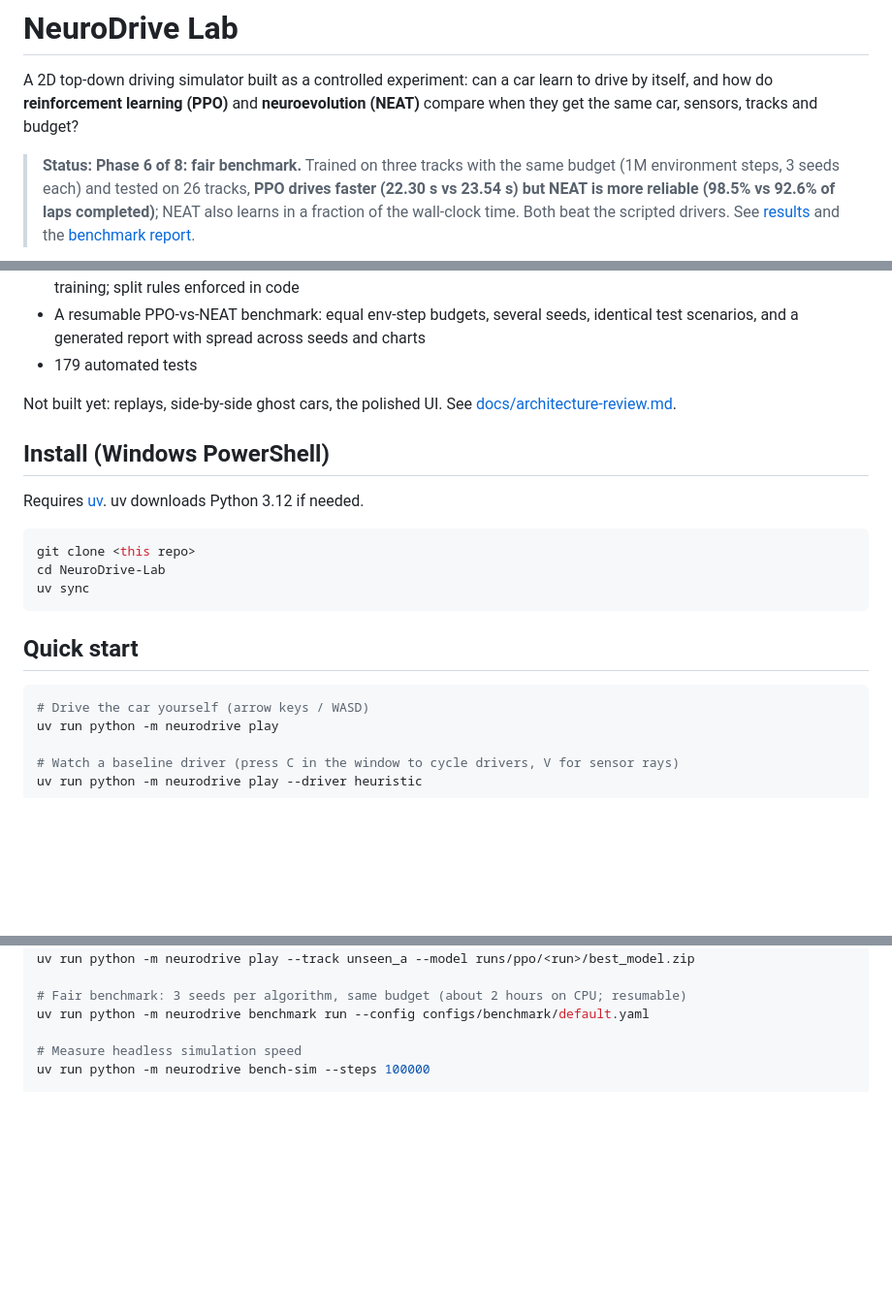
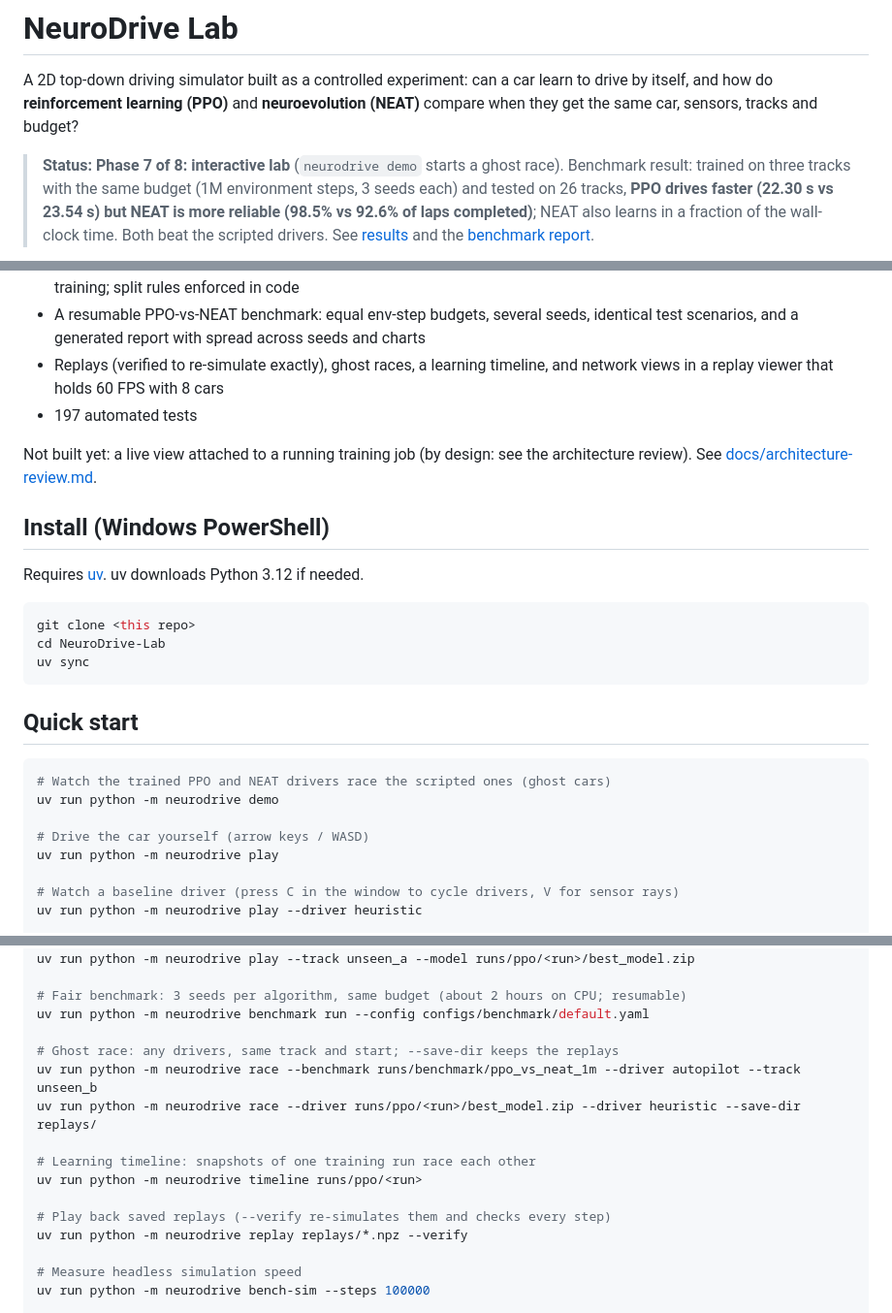
Before and after one commit to Mosab246/NeuroDrive-Lab, a Markdown page: README.md, 3 parts joined by grey strips. Shown at 97% size. GitHub-like rendering; blank space fills up the shorter version.

````diff
--- a/README.md
+++ b/README.md
@@ -4,8 +4,9 @@ A 2D top-down driving simulator built as a controlled experiment: can a car lear
 by itself, and how do **reinforcement learning (PPO)** and **neuroevolution (NEAT)** compare
 when they get the same car, sensors, tracks and budget?
 
-> **Status: Phase 6 of 8: fair benchmark.** Trained on three tracks with the same budget
-> (1M environment steps, 3 seeds each) and tested on 26 tracks, **PPO drives faster
+> **Status: Phase 7 of 8: interactive lab** (`neurodrive demo` starts a ghost race).
+> Benchmark result: trained on three tracks with the same budget (1M environment
+> steps, 3 seeds each) and tested on 26 tracks, **PPO drives faster
 > (22.30 s vs 23.54 s) but NEAT is more reliable (98.5% vs 92.6% of laps completed)**;
 > NEAT also learns in a fraction of the wall-clock time. Both beat the scripted drivers.
 > See [results](docs/results.md) and the
@@ -37,9 +38,12 @@ when they get the same car, sensors, tracks and budget?
   tracks; random start points; multi-track training; split rules enforced in code
 - A resumable PPO-vs-NEAT benchmark: equal env-step budgets, several seeds, identical
   test scenarios, and a generated report with spread across seeds and charts
-- 179 automated tests
+- Replays (verified to re-simulate exactly), ghost races, a learning timeline, and network
+  views in a replay viewer that holds 60 FPS with 8 cars
+- 197 automated tests
 
-Not built yet: replays, side-by-side ghost cars, the polished UI. See
+Not built yet: a live view attached to a running training job (by design: see the
+architecture review). See
 [docs/architecture-review.md](docs/architecture-review.md).
 
 ## Install (Windows PowerShell)
@@ -55,6 +59,9 @@ uv sync
 ## Quick start
 
 ```powershell
+# Watch the trained PPO and NEAT drivers race the scripted ones (ghost cars)
+uv run python -m neurodrive demo
+
 # Drive the car yourself (arrow keys / WASD)
 uv run python -m neurodrive play
 
@@ -82,6 +89,16 @@ uv run python -m neurodrive play --track unseen_a --model runs/ppo/<run>/best_mo
 
 # Fair benchmark: 3 seeds per algorithm, same budget (about 2 hours on CPU; resumable)
 uv run python -m neurodrive benchmark run --config configs/benchmark/default.yaml
+
+# Ghost race: any drivers, same track and start; --save-dir keeps the replays
+uv run python -m neurodrive race --benchmark runs/benchmark/ppo_vs_neat_1m --driver autopilot --track unseen_b
+uv run python -m neurodrive race --driver runs/ppo/<run>/best_model.zip --driver heuristic --save-dir replays/
+
+# Learning timeline: snapshots of one training run race each other
+uv run python -m neurodrive timeline runs/ppo/<run>
+
+# Play back saved replays (--verify re-simulates them and checks every step)
+uv run python -m neurodrive replay replays/*.npz --verify
 
 # Measure headless simulation speed
 uv run python -m neurodrive bench-sim --steps 100000
````
Also changed, not shown: other parts of README.md (+22 -1 lines), docs/phases/phase-7.md (added, +86 -0 lines), docs/results.md (+7 -0 lines), docs/images/phase7-ghost-race.png (added), docs/images/phase7-neat-network.png (added), docs/images/phase7-ppo-network.png (added), docs/images/phase7-timeline-ppo.png (added), 9 other files.
